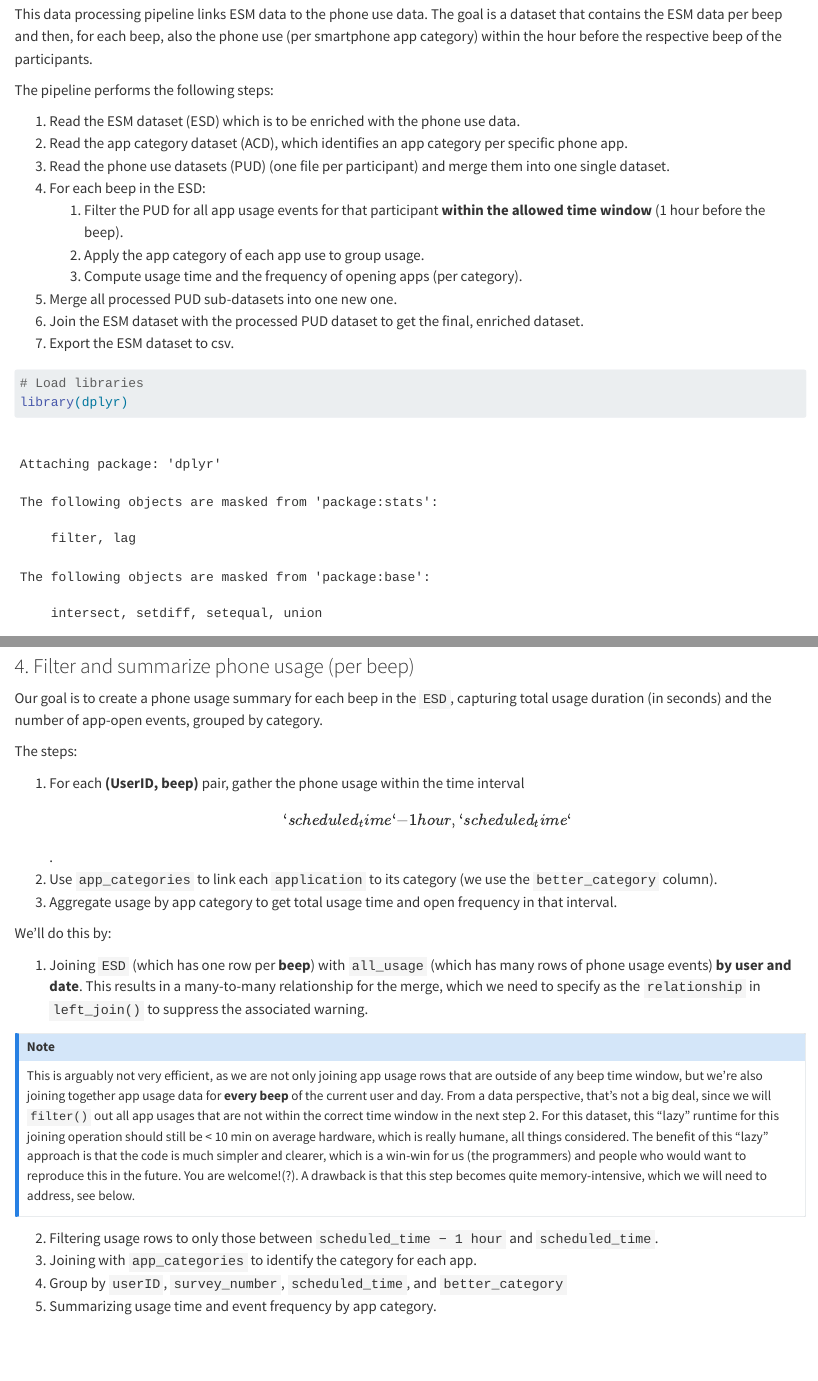
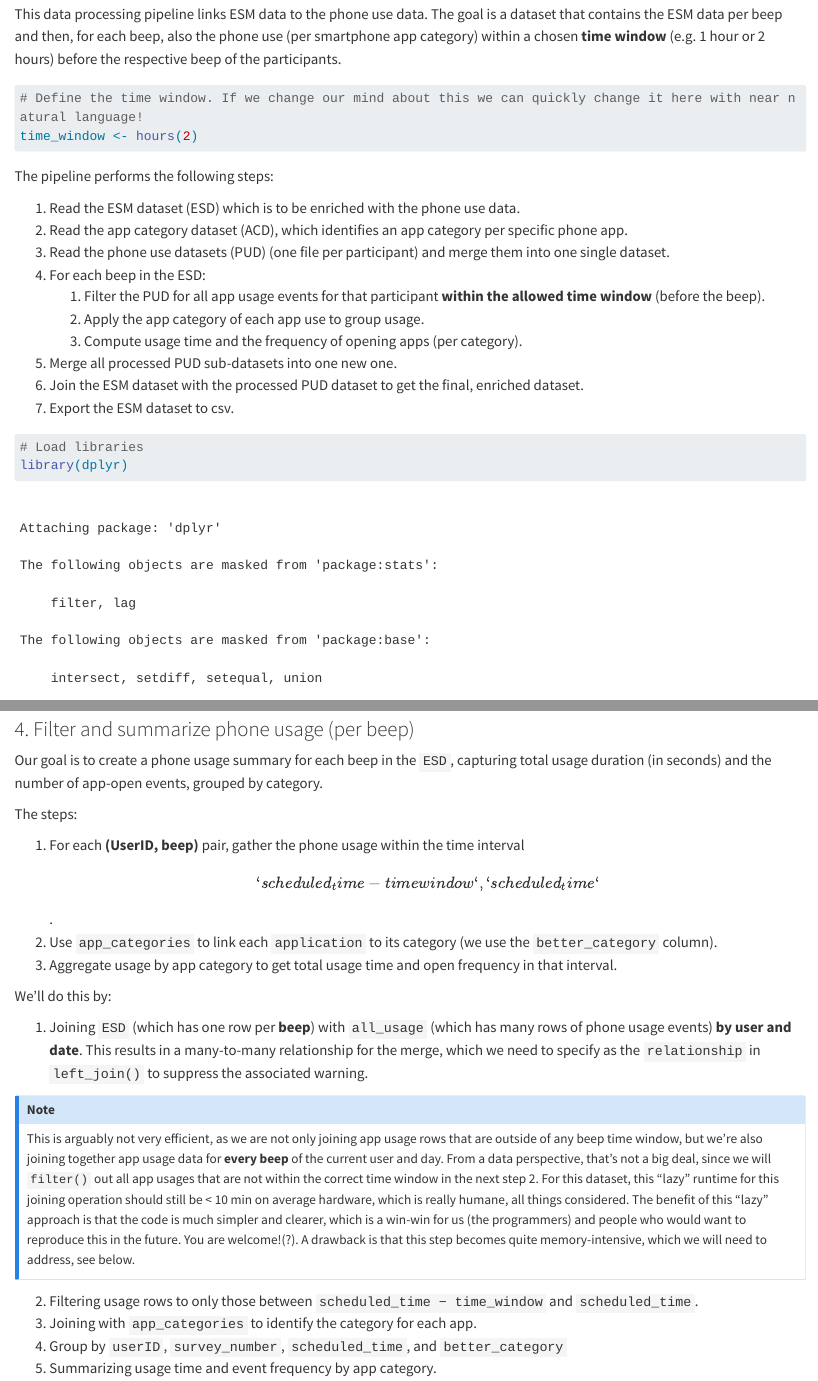
Before and after one commit to StefKirsch/link_esm_to_app_usage, a Quarto document (linking_pipeline.qmd): the page in a window 1100 px wide, from 280 px down, and a second part further down, joined at a grey line. Rendered offline with R 4.5, knitr and Pandoc in place of Quarto, with nearby package versions; some code elsewhere in the file could not run offline; long lines of code are wrapped; common packages that the code uses without loading them are loaded.

Commit message:
Change time window before beep to 2 hours Restructured the code flow a bit as well for better consistency with soft coded time_window

````diff
--- a/linking_pipeline.qmd
+++ b/linking_pipeline.qmd
@@ -8,7 +8,12 @@ editor: visual
 
 > This does not work as we do the operations on the largest possible dataset all at once. What we should do instead, is doing all the operations per participant, so we can go through the app usage beep by beep safely. We can even store the temp intermediate data somewhere to remove it at a later stage. Let's see what works best on my hardware.
 
-This data processing pipeline links ESM data to the phone use data. The goal is a dataset that contains the ESM data per beep and then, for each beep, also the phone use (per smartphone app category) within the hour before the respective beep of the participants.
+This data processing pipeline links ESM data to the phone use data. The goal is a dataset that contains the ESM data per beep and then, for each beep, also the phone use (per smartphone app category) within a chosen **time window** (e.g. 1 hour or 2 hours) before the respective beep of the participants.
+
+```{r}
+# Define the time window. If we change our mind about this we can quickly change it here with near natural language!
+time_window <- hours(2)
+```
 
 The pipeline performs the following steps:
 
@@ -16,7 +21,7 @@ The pipeline performs the following steps:
 2.  Read the app category dataset (ACD), which identifies an app category per specific phone app.
 3.  Read the phone use datasets (PUD) (one file per participant) and merge them into one single dataset.
 4.  For each beep in the ESD:
-    1.  Filter the PUD for all app usage events for that participant **within the allowed time window** (1 hour before the beep).
+    1.  Filter the PUD for all app usage events for that participant **within the allowed time window** (before the beep).
     2.  Apply the app category of each app use to group usage.
     3.  Compute usage time and the frequency of opening apps (per category).
 5.  Merge all processed PUD sub-datasets into one new one.
@@ -193,7 +198,7 @@ Our goal is to create a phone usage summary for each beep in the `ESD`, capturin
 
 The steps:
 
-1.  For each **(UserID, beep)** pair, gather the phone usage within the time interval \[`scheduled_time` − 1 hour, `scheduled_time`\].
+1.  For each **(UserID, beep)** pair, gather the phone usage within the time interval \[`scheduled_time − time window`, `scheduled_time`\].
 2.  Use `app_categories` to link each `application` to its category (we use the `better_category` column).
 3.  Aggregate usage by app category to get total usage time and open frequency in that interval.
 
@@ -207,7 +212,7 @@ We’ll do this by:
 This is arguably not very efficient, as we are not only joining app usage rows that are outside of any beep time window, but we're also joining together app usage data for **every beep** of the current user and day. From a data perspective, that's not a big deal, since we will `filter()` out all app usages that are not within the correct time window in the next step 2. For this dataset, this "lazy" runtime for this joining operation should still be \< 10 min on average hardware, which is really humane, all things considered. The benefit of this "lazy" approach is that the code is much simpler and clearer, which is a win-win for us (the programmers) and people who would want to reproduce this in the future. You are welcome!(?). A drawback is that this step becomes quite memory-intensive, which we will need to address, see below.
 :::
 
-2.  Filtering usage rows to only those between `scheduled_time − 1 hour` and `scheduled_time`.
+2.  Filtering usage rows to only those between `scheduled_time − time_window` and `scheduled_time`.
 3.  Joining with `app_categories` to identify the category for each app.
 4.  Group by `userID`, `survey_number`, `scheduled_time`, and `better_category`
 5.  Summarizing usage time and event frequency by app category.
````
Also changed, not shown: linking_pipeline.qmd (11 more changed lines).
